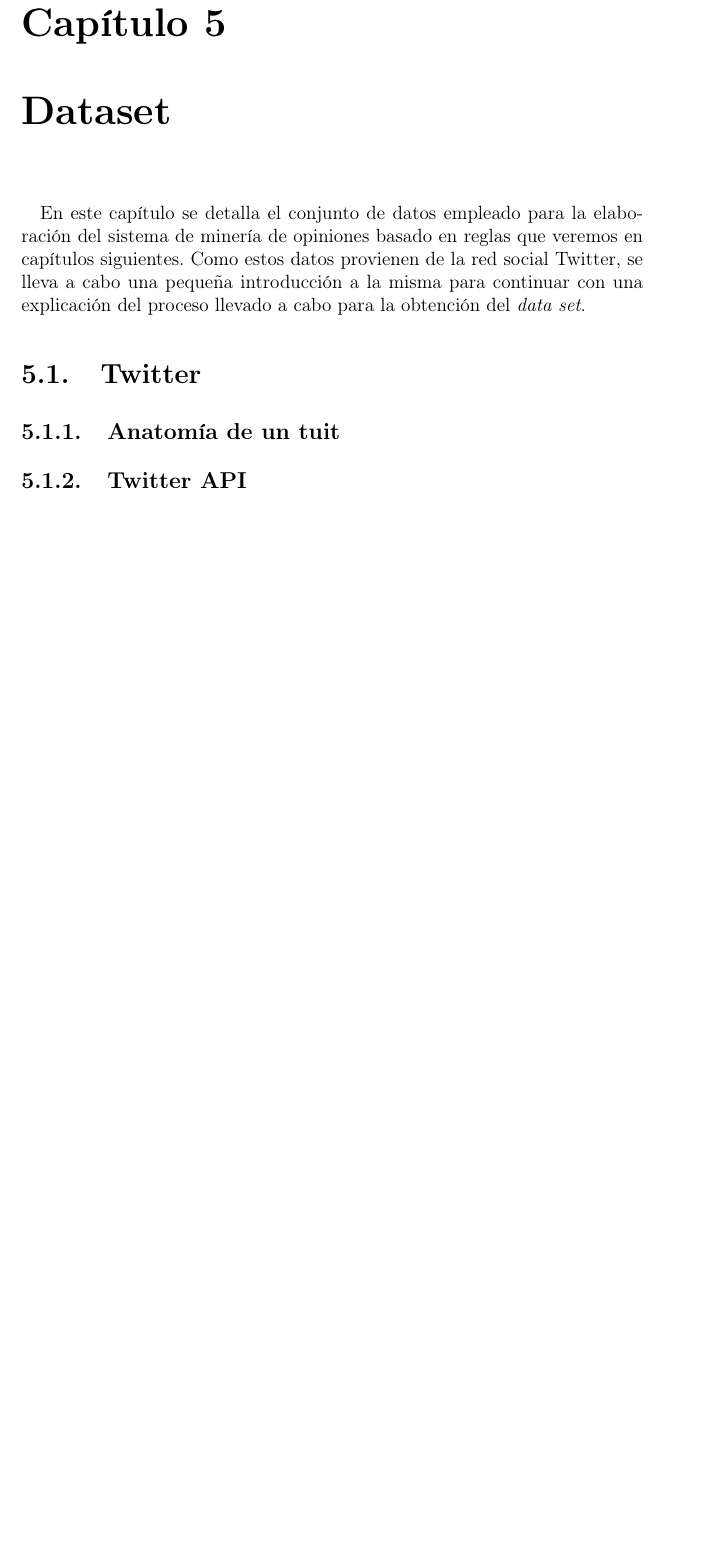
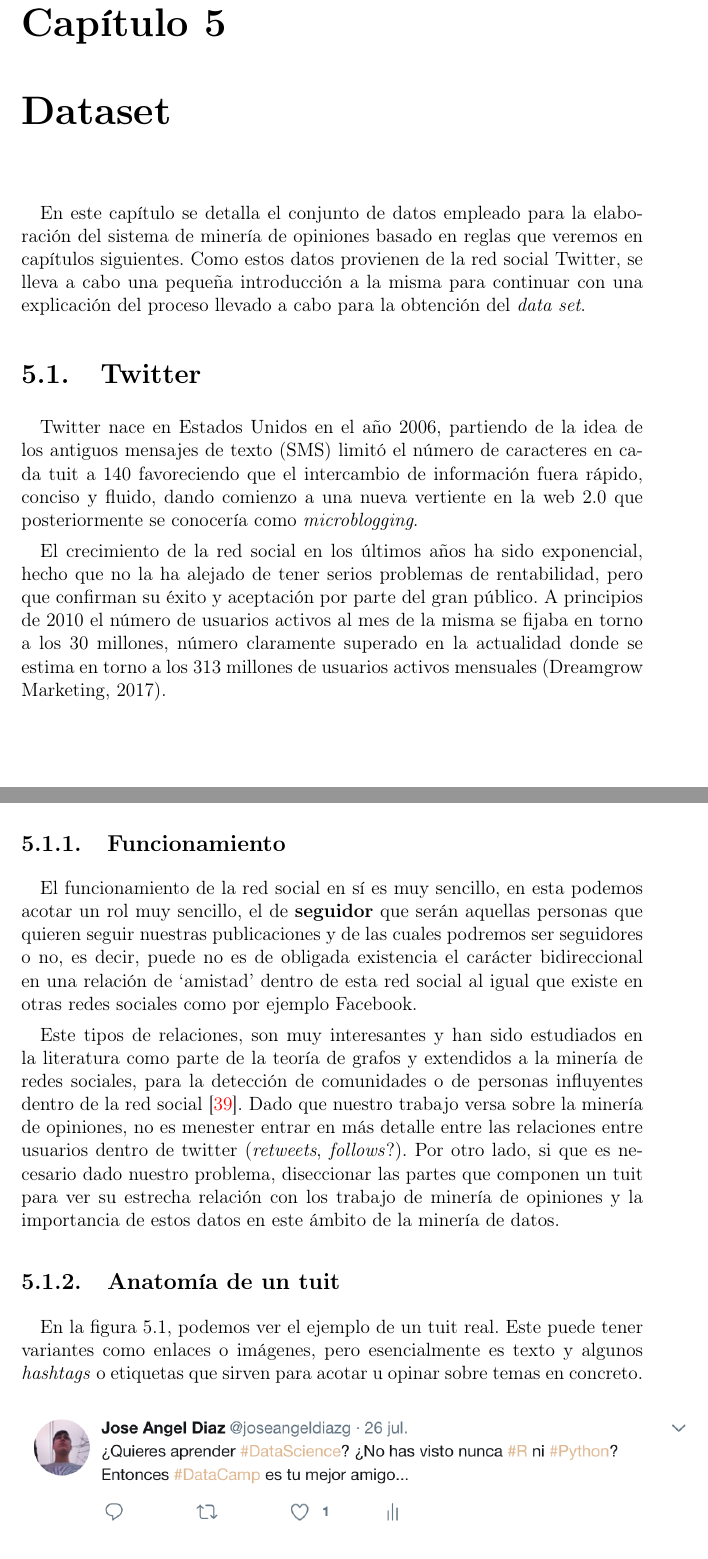
Before and after one commit to joseangeldiazg/TFM, a LaTeX book (documentacion/Principal.tex, which reads documentacion/Capitulo5/capitulo5.tex): part of page 28 of 33 before the commit and two parts of pages 29 and 30 of 38 after it, the two joined at a grey line, cut so that both start at the same text, the shorter picture padded with empty space. The pictures show the PDF file documentacion/Principal.pdf that the author committed with the source; the source files are stored in an older character set and shown here as Unicode.

Commit message:
Añadida seccion twitter.

```diff
--- a/documentacion/Capitulo5/capitulo5.tex
+++ b/documentacion/Capitulo5/capitulo5.tex
@@ -11,4 +11,30 @@ En este capítulo se detalla el conjunto de datos empleado para la elaboración
 
 \section{Twitter}
 
+Twitter nace en Estados Unidos en el año 2006, partiendo de la idea de los antiguos mensajes de texto (SMS) limitó el número de caracteres en cada tuit a 140 favoreciendo que el intercambio de información fuera rápido, conciso y fluido, dando comienzo a una nueva vertiente en la web 2.0 que posteriormente se conocería como \textit{microblogging}.
+
+El crecimiento de la red social en los últimos años ha sido exponencial, hecho que no la ha alejado de tener serios problemas de rentabilidad, pero que confirman su éxito y aceptación por parte del gran público. A principios de 2010 el número de usuarios activos al mes de la misma se fijaba en torno a los 30 millones, número claramente superado en la actualidad donde se estima en torno a los 313 millones de usuarios activos mensuales (Dreamgrow Marketing, 2017).
+
+\subsection{Funcionamiento}
+
+El funcionamiento de la red social en sí es muy sencillo, en esta podemos acotar un rol muy sencillo, el de \textbf{seguidor} que serán aquellas personas que quieren seguir nuestras publicaciones y de las cuales podremos ser seguidores o no, es decir, puede no es de obligada existencia el carácter bidireccional en una relación de `amistad' dentro de esta red social al igual que existe en otras redes sociales como por ejemplo Facebook.
+
+Este tipos de relaciones, son muy interesantes y han sido estudiados en la literatura como parte de la teoría de grafos y extendidos a la minería de redes sociales, para la detección de comunidades o de personas influyentes dentro de la red social \cite{grafos}. Dado que nuestro trabajo versa sobre la minería de opiniones, no es menester entrar en más detalle entre las relaciones entre usuarios dentro de twitter (\textit{retweets}, \textit{follows}?). Por otro lado, si que es necesario dado nuestro problema, diseccionar las partes que componen un tuit para ver su estrecha relación con los trabajo de minería de opiniones y la importancia de estos datos en este ámbito de la minería de datos.
+
 \subsection{Anatomía de un tuit}
+\label{anatomia}
+
+En la figura \ref{tuit}, podemos ver el ejemplo de un tuit real. Este puede tener variantes como enlaces o imágenes, pero esencialmente es texto y algunos \textit{hashtags} o etiquetas que sirven para acotar u opinar sobre temas en concreto.
+
+\begin{figure}[h]
+\centering
+\includegraphics[width=15cm]{./Capitulo5/imagenes/tuit.png}
+\caption{Ejemplo de un tuit.}
+\label{tuit}
+\end{figure}
+
+Atendiendo al ejemplo anterior (figura \ref{tuit}), estaríamos hablando sobre \textit{data science}, R, Pythton y el portal Data Camp. Cabe destacar, que aunque en este caso todos van precedidos del carácter \# esto no tendría porque ser así, y alguna de estas palabras podría aparecer sin éste.
+
+Tracemos ahora por tanto un pequeño paralelismo entre el tuit del ejemplo anterior y la definición dada por Liu de qué es una opinión que hemos podido ver en en la sección \ref{mineriaopiniones}.
+
+\begin{enumerate}
@@ -15,2 +46,16 @@ En este capítulo se detalla el conjunto de datos empleado para la elaboración
+\end{enumerate}
+
+Es por tanto evidente, la relación entre un tuit y una opinión, poniendo al descubierto la importancia de este tipo de datos en el proceso y estudio de la minería de opiniones. Por otro lado, también es menester remarcar que no todos los tuits podrían enmarcarse dentro de la definición de opinión, como por ejemplo el que podemos ver en al figura \ref{tuit2} que simplemente es informativo.
+
+\begin{figure}
+\includegraphics[width=10cm]{./Capitulo5/imagenes/tuit2.png}
+\centering
+\caption{Ejemplo de un tuit que no sería enmarcado como opinión.}
+\label{tuit2}
+\end{figure}
 
 \subsection{Twitter API}
+
+Twitter abrió sus datos al mundo al hacer disponible una serie de APIs mediante las cuales se permite a terceros tanto la obtención de estos datos para su estudio como la implementación de software que trabaje sobre estos datos. Estas APIs necesitan del protocolo de seguridad y autenticación OAuth, además ofrecen ciertas limitaciones a la hora de obtener los datos por lo que solo se permiten entre 150 y 300 solicitudes por hora y además hay una ventana temporal cerrará el flujo de información cada 15 minutos. Las APIs disponibles son:
+
+\begin{itemize}
@@ -17,3 +65,6 @@ En este capítulo se detalla el conjunto de datos empleado para la elaboración
+\end{itemize}
+
+Como podemos observar, estas limitaciones pueden suponer un gran problema a la hora de obtener una gran cantidad de datos para que nuestro trabajo tenga un cierto rigor y peso, por ello, en el punto siguiente ahondaremos en el proceso seguido y tecnologías usadas para la obtención de un gran volumen de datos a pesar de estas restricciones.
 
 \section{Obtención de datos}
 
```
Also changed, not shown: documentacion/Bibliografia/bibliografia.tex (+2 -0 lines), documentacion/Capitulo3/capitulo3.tex (+2 -2 lines), documentacion/Capitulo4/capitulo4.tex (+1 -1 lines), documentacion/Principal.tex (+1 -1 lines), documentacion/Capitulo5/imagenes/tuit.png (added), documentacion/Capitulo5/imagenes/tuit2.png (added), documentacion/Principal.pdf, documentacion/Capitulo5/capitulo5.tex (8 more changed lines).
